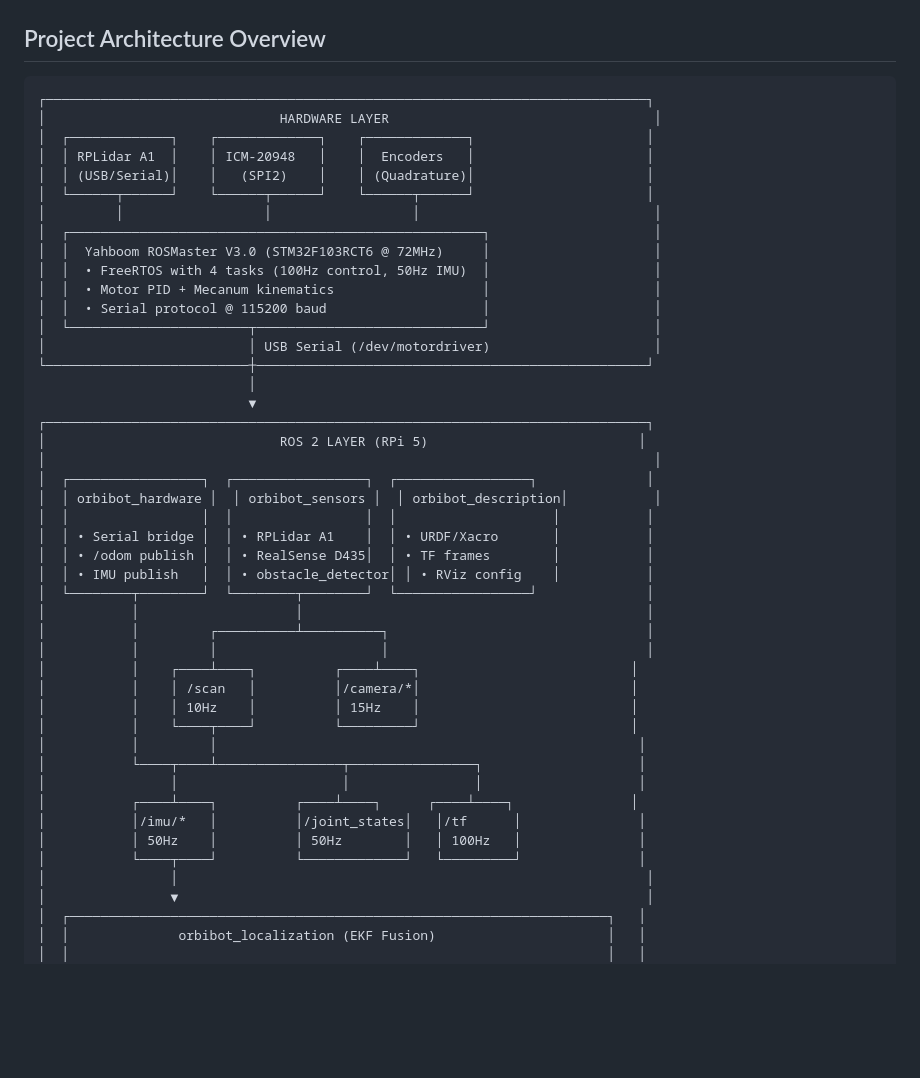
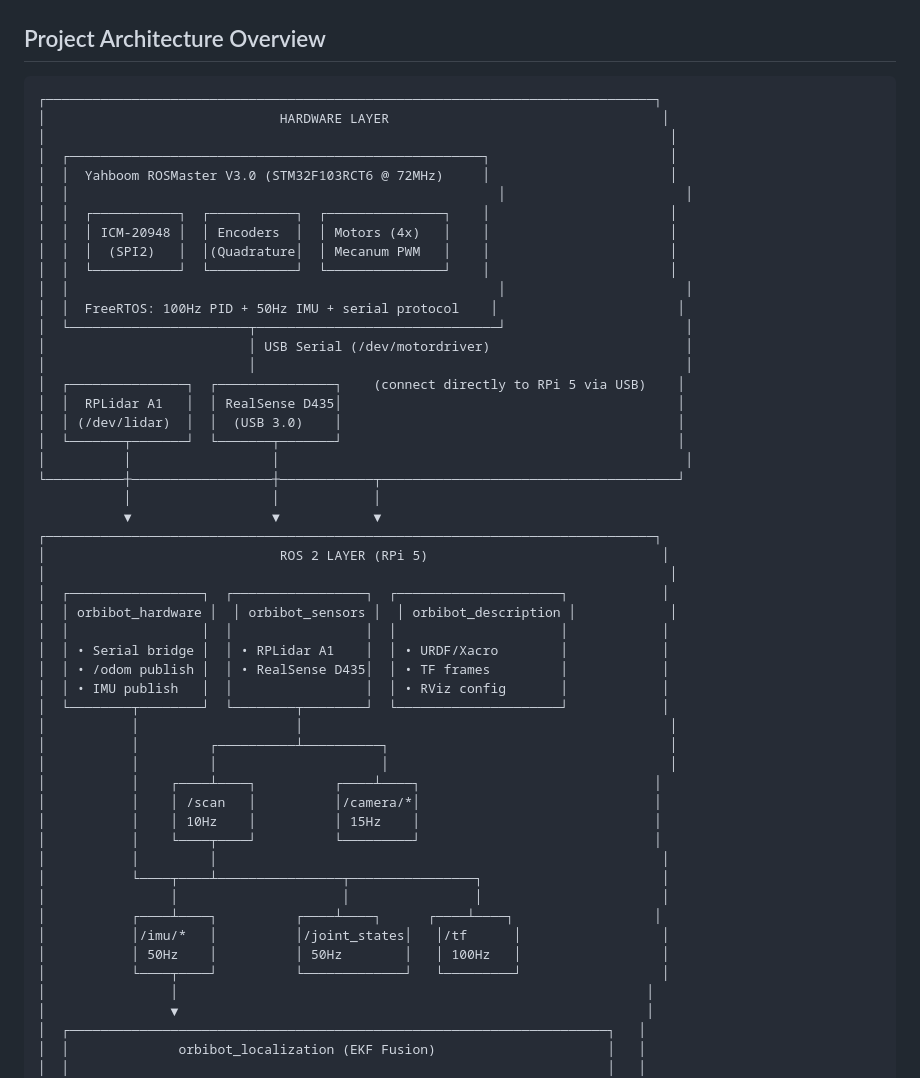
Before and after one commit to jewel-nath/orbibot-v1, a Markdown page: CLAUDE.md, the part around the change. Rendered like a GitHub page; blank space fills up the shorter version.

Commit message:
docs: fix architecture diagram — LiDAR and camera connect to RPi, not STM32
The old diagram incorrectly showed RPLidar A1 feeding into the Yahboom
ROSMaster board. In reality, the LiDAR and RealSense D435 connect
directly to the Raspberry Pi 5 via USB. Only the IMU, encoders, and
motors are on the STM32 board.

````diff
--- a/CLAUDE.md
+++ b/CLAUDE.md
@@ -9,47 +9,53 @@
 ## Project Architecture Overview
 
 ```
-┌─────────────────────────────────────────────────────────────────────────────┐
-│                              HARDWARE LAYER                                  │
-│  ┌─────────────┐    ┌─────────────┐    ┌─────────────┐                      │
-│  │ RPLidar A1  │    │ ICM-20948   │    │  Encoders   │                      │
-│  │ (USB/Serial)│    │   (SPI2)    │    │ (Quadrature)│                      │
-│  └──────┬──────┘    └──────┬──────┘    └──────┬──────┘                      │
-│         │                  │                  │                              │
-│  ┌─────────────────────────────────────────────────────┐                     │
-│  │  Yahboom ROSMaster V3.0 (STM32F103RCT6 @ 72MHz)     │                     │
-│  │  • FreeRTOS with 4 tasks (100Hz control, 50Hz IMU)  │                     │
-│  │  • Motor PID + Mecanum kinematics                   │                     │
-│  │  • Serial protocol @ 115200 baud                    │                     │
-│  └───────────────────────┬─────────────────────────────┘                     │
-│                          │ USB Serial (/dev/motordriver)                     │
-└──────────────────────────┼──────────────────────────────────────────────────┘
-                           │
-                           ▼
-┌─────────────────────────────────────────────────────────────────────────────┐
-│                              ROS 2 LAYER (RPi 5)                           │
-│                                                                              │
-│  ┌─────────────────┐  ┌─────────────────┐  ┌─────────────────┐              │
-│  │ orbibot_hardware │  │ orbibot_sensors │  │ orbibot_description│           │
-│  │                 │  │                 │  │                    │           │
-│  │ • Serial bridge │  │ • RPLidar A1    │  │ • URDF/Xacro       │           │
-│  │ • /odom publish │  │ • RealSense D435│  │ • TF frames        │           │
-│  │ • IMU publish   │  │ • obstacle_detector│ │ • RViz config    │           │
-│  └────────┬────────┘  └────────┬────────┘  └─────────────────┘              │
-│           │                    │                                            │
-│           │         ┌──────────┴──────────┐                                 │
-│           │         │                     │                                 │
-│           │    ┌────┴────┐          ┌────┴────┐                           │
-│           │    │ /scan   │          │/camera/*│                           │
-│           │    │ 10Hz    │          │ 15Hz    │                           │
-│           │    └────┬────┘          └─────────┘                           │
-│           │         │                                                      │
-│           └────┬────┴────────────────┬────────────────┐                    │
-│                │                     │                │                    │
-│           ┌────┴────┐          ┌────┴────┐      ┌────┴────┐               │
-│           │/imu/*   │          │/joint_states│   │/tf      │               │
-│           │ 50Hz    │          │ 50Hz        │   │ 100Hz   │               │
-│           └────┬────┘          └─────────────┘   └─────────┘               │
+┌──────────────────────────────────────────────────────────────────────────────┐
+│                              HARDWARE LAYER                                   │
+│                                                                                │
+│  ┌─────────────────────────────────────────────────────┐                       │
+│  │  Yahboom ROSMaster V3.0 (STM32F103RCT6 @ 72MHz)     │                       │
+│  │                                                       │                       │
+│  │  ┌───────────┐  ┌───────────┐  ┌───────────────┐    │                       │
+│  │  │ ICM-20948 │  │ Encoders  │  │ Motors (4x)   │    │                       │
+│  │  │  (SPI2)   │  │(Quadrature│  │ Mecanum PWM   │    │                       │
+│  │  └───────────┘  └───────────┘  └───────────────┘    │                       │
+│  │                                                       │                       │
+│  │  FreeRTOS: 100Hz PID + 50Hz IMU + serial protocol    │                       │
+│  └───────────────────────┬───────────────────────────────┘                       │
+│                          │ USB Serial (/dev/motordriver)                         │
+│                          │                                                       │
+│  ┌───────────────┐  ┌───────────────┐    (connect directly to RPi 5 via USB)    │
+│  │  RPLidar A1   │  │ RealSense D435│                                           │
+│  │ (/dev/lidar)  │  │  (USB 3.0)    │                                           │
+│  └───────┬───────┘  └───────┬───────┘                                           │
+│          │                  │                                                    │
+└──────────┼──────────────────┼────────────┬──────────────────────────────────────┘
+           │                  │            │
+           ▼                  ▼            ▼
+┌──────────────────────────────────────────────────────────────────────────────┐
+│                              ROS 2 LAYER (RPi 5)                              │
+│                                                                                │
+│  ┌─────────────────┐  ┌─────────────────┐  ┌─────────────────────┐            │
+│  │ orbibot_hardware │  │ orbibot_sensors │  │ orbibot_description │            │
+│  │                 │  │                 │  │                     │            │
+│  │ • Serial bridge │  │ • RPLidar A1    │  │ • URDF/Xacro        │            │
+│  │ • /odom publish │  │ • RealSense D435│  │ • TF frames         │            │
+│  │ • IMU publish   │  │                 │  │ • RViz config       │            │
+│  └────────┬────────┘  └────────┬────────┘  └─────────────────────┘            │
+│           │                    │                                               │
+│           │         ┌──────────┴──────────┐                                    │
+│           │         │                     │                                    │
+│           │    ┌────┴────┐          ┌────┴────┐                              │
+│           │    │ /scan   │          │/camera/*│                              │
+│           │    │ 10Hz    │          │ 15Hz    │                              │
+│           │    └────┬────┘          └─────────┘                              │
+│           │         │                                                         │
+│           └────┬────┴────────────────┬────────────────┐                       │
+│                │                     │                │                       │
+│           ┌────┴────┐          ┌────┴────┐      ┌────┴────┐                  │
+│           │/imu/*   │          │/joint_states│   │/tf      │                  │
+│           │ 50Hz    │          │ 50Hz        │   │ 100Hz   │                  │
+│           └────┬────┘          └─────────────┘   └─────────┘                  │
 │                │                                                            │
 │                ▼                                                            │
 │  ┌─────────────────────────────────────────────────────────────────────┐   │
````
